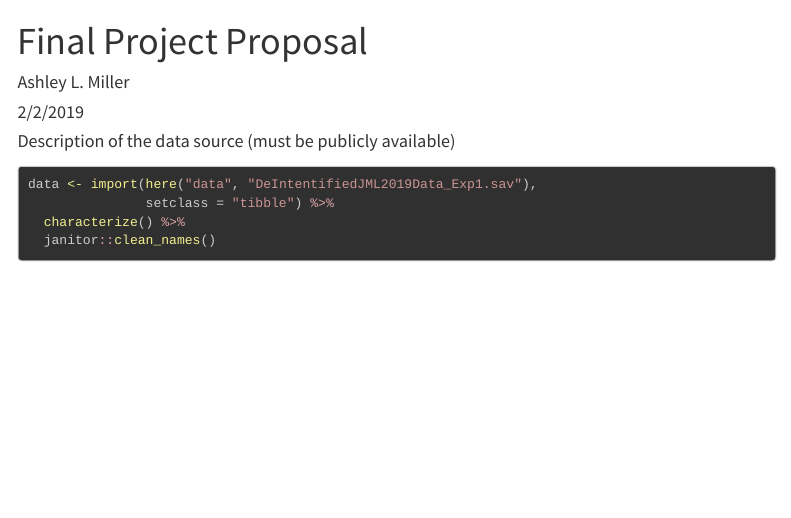
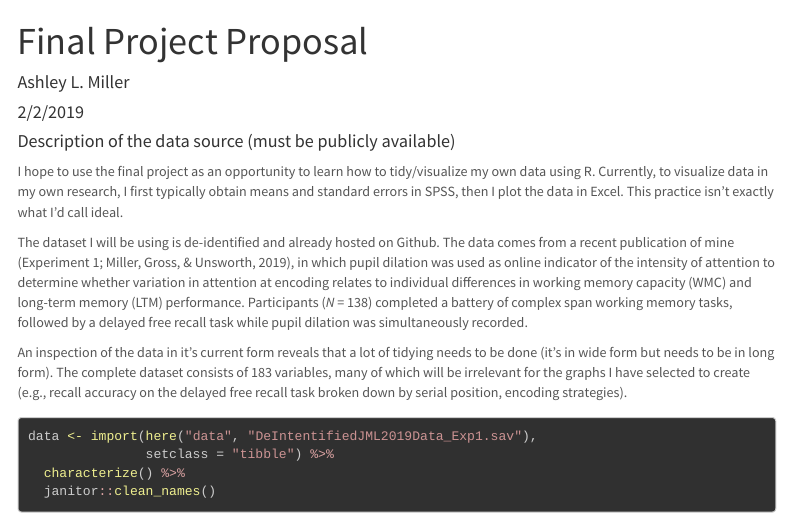
Before and after one commit to shainatrevino/EDLD610_T2_FinalProject, an R Markdown document (Proposal.Rmd): the page in a window 1100 px wide, from its top. Rendered offline with R 4.5, knitr and Pandoc, with nearby package versions; menus at the side of the page are left out; column names are cleaned by a stand-in for the janitor package.

Commit message:
Added description of data

````diff
--- a/Proposal.Rmd
+++ b/Proposal.Rmd
@@ -36,6 +36,12 @@ options(scipen = 999)
 
 #### Description of the data source (must be publicly available)
 
+I hope to use the final project as an opportunity to learn how to tidy/visualize my own data using R. Currently, to visualize data in my own research, I first typically obtain means and standard errors in SPSS, then I plot the data in Excel. This practice isn't exactly what I'd call ideal.
+
+The dataset I will be using is de-identified and already hosted on Github. The data comes from a recent publication of mine (Experiment 1; Miller, Gross, & Unsworth, 2019), in which pupil dilation was used as online indicator of the intensity of attention to determine whether variation in attention at encoding relates to individual differences in working memory capacity (WMC) and long-term memory (LTM) performance. Participants (*N* = 138) completed a battery of complex span working memory tasks, followed by a delayed free recall task while pupil dilation was simultaneously recorded.
+
+An inspection of the data in it's current form reveals that a lot of tidying needs to be done (it's in wide form but needs to be in long form). The complete dataset consists of 183 variables, many of which will be irrelevant for the graphs I have selected to create (e.g., recall accuracy on the delayed free recall task broken down by serial position, encoding strategies).
+
 ```{r load_data}
 
 data <- import(here("data", "DeIntentifiedJML2019Data_Exp1.sav"),
````
